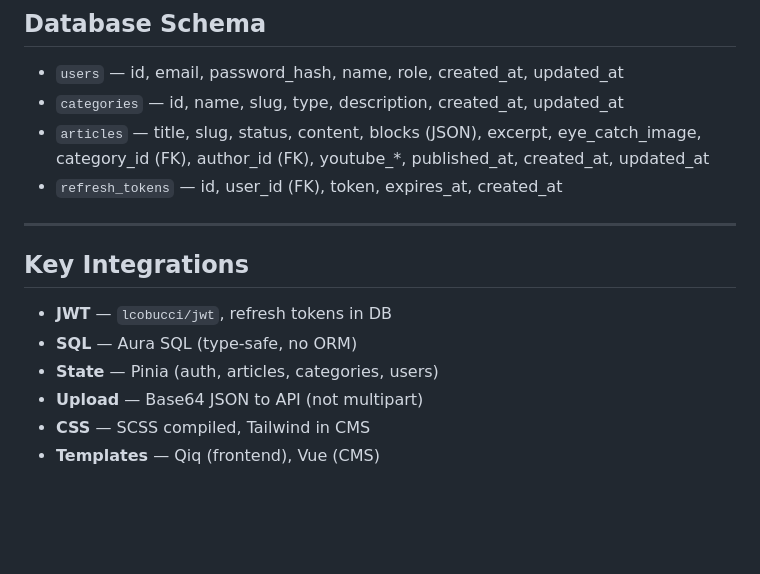
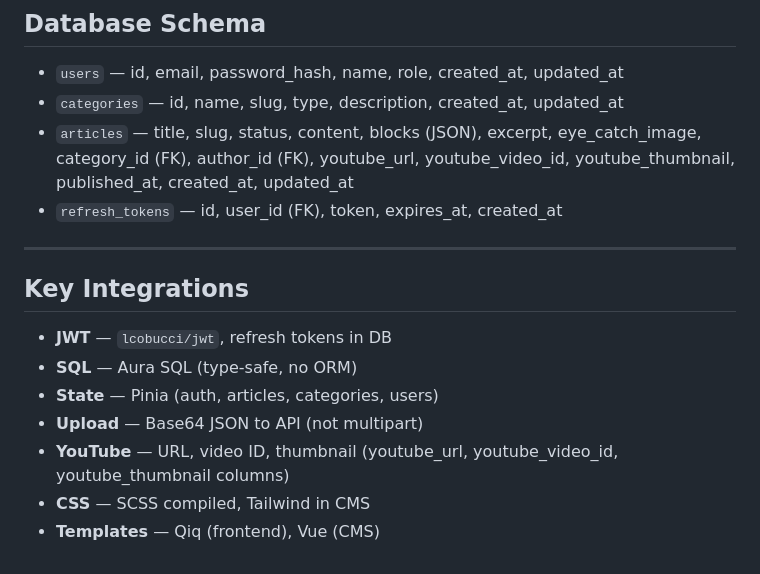
Before and after one commit to Rasp1220/Himatsudo, a Markdown page: CLAUDE.md, the part around the change. Drawn GitHub-style; blank space fills up the shorter version.

Commit message:
Fix: Clarify YouTube columns and capitalize 'YouTube' per CodeRabbit review
- Replace ambiguous youtube_* wildcard with explicit column names: youtube_url, youtube_video_id, youtube_thumbnail
- Add YouTube to Key Integrations section with column names
- Capitalize 'YouTube' as proper noun in documentation

Addresses CodeRabbit nitpick comment on line 87.

https://claude.ai/code/session_01WoSzwXyeoWG9TDZtVDjtrx

```diff
--- a/CLAUDE.md
+++ b/CLAUDE.md
@@ -84,7 +84,7 @@ php bin/serve.php
 
 - `users` — id, email, password_hash, name, role, created_at, updated_at
 - `categories` — id, name, slug, type, description, created_at, updated_at
-- `articles` — title, slug, status, content, blocks (JSON), excerpt, eye_catch_image, category_id (FK), author_id (FK), youtube_*, published_at, created_at, updated_at
+- `articles` — title, slug, status, content, blocks (JSON), excerpt, eye_catch_image, category_id (FK), author_id (FK), youtube_url, youtube_video_id, youtube_thumbnail, published_at, created_at, updated_at
 - `refresh_tokens` — id, user_id (FK), token, expires_at, created_at
 
 ---
@@ -95,5 +95,6 @@ php bin/serve.php
 - **SQL** — Aura SQL (type-safe, no ORM)
 - **State** — Pinia (auth, articles, categories, users)
 - **Upload** — Base64 JSON to API (not multipart)
+- **YouTube** — URL, video ID, thumbnail (youtube_url, youtube_video_id, youtube_thumbnail columns)
 - **CSS** — SCSS compiled, Tailwind in CMS
 - **Templates** — Qiq (frontend), Vue (CMS)
```
